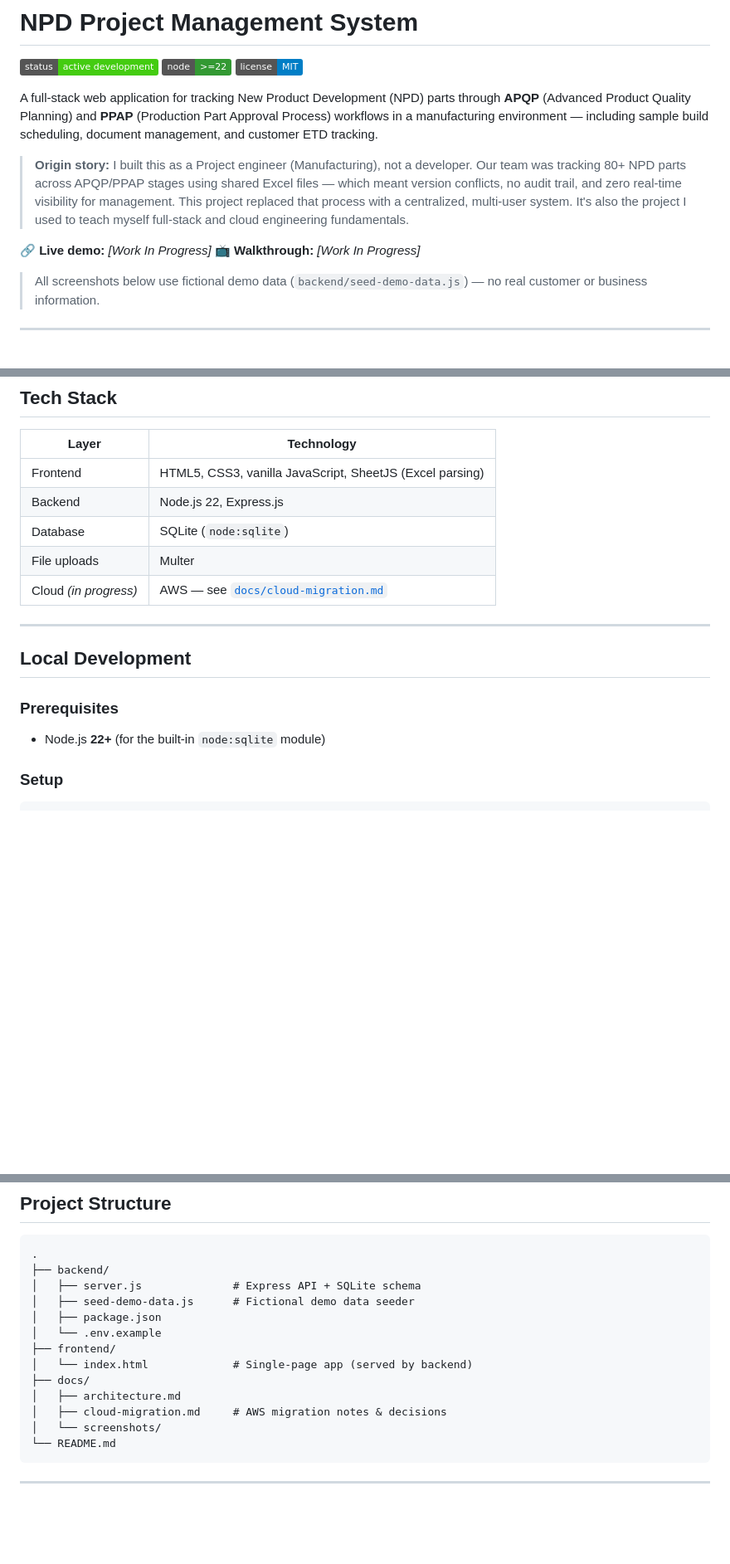
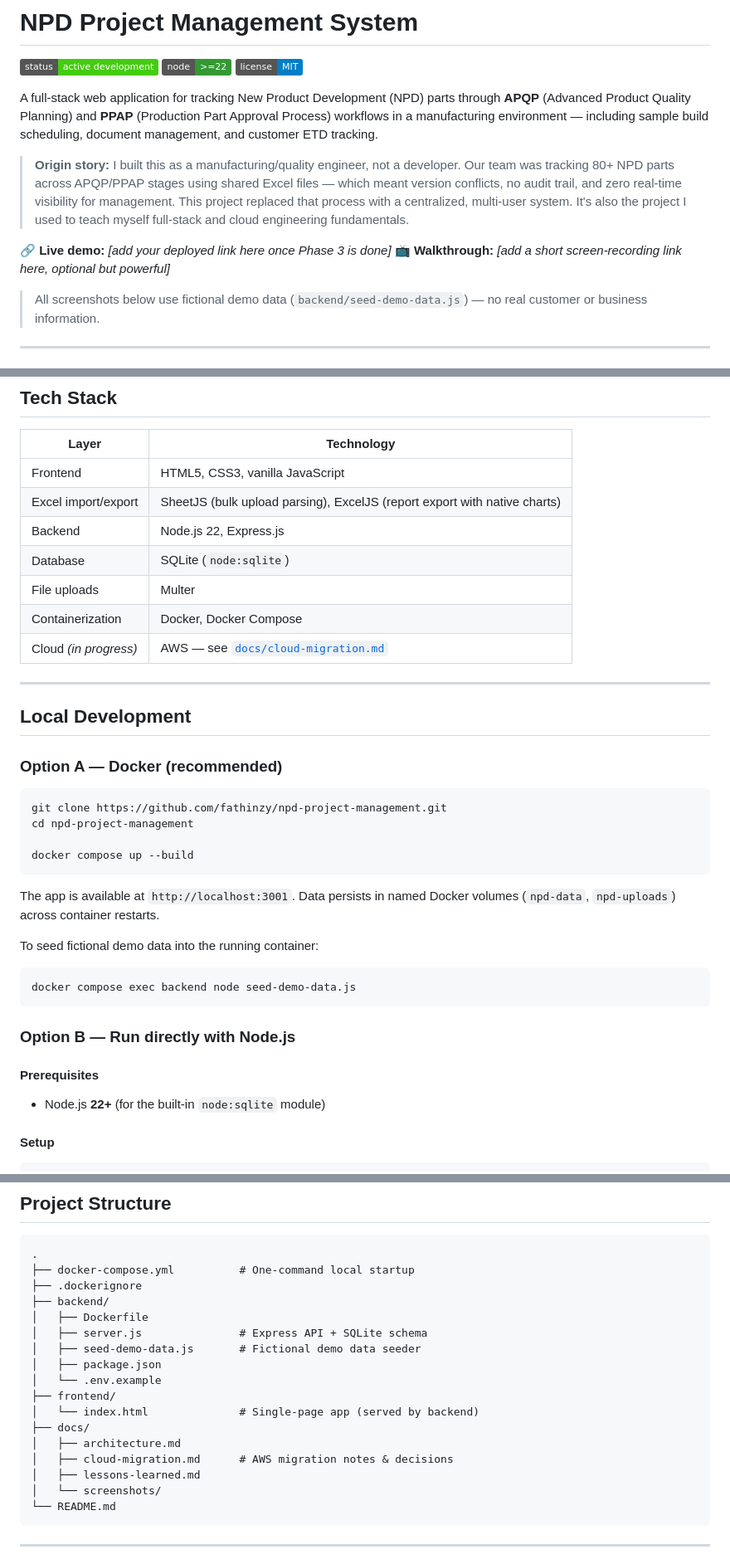
Before and after one commit to fathinzy/npd-project-management, a Markdown page: README.md, 3 parts joined by grey strips. Shown at 83% size. Rendered like a GitHub page; badges without logos; blank space fills up the shorter version.

````diff
--- a/README.md
+++ b/README.md
@@ -6,10 +6,10 @@
 
 A full-stack web application for tracking New Product Development (NPD) parts through **APQP** (Advanced Product Quality Planning) and **PPAP** (Production Part Approval Process) workflows in a manufacturing environment — including sample build scheduling, document management, and customer ETD tracking.
 
-> **Origin story:** I built this as a Project engineer (Manufacturing), not a developer. Our team was tracking 80+ NPD parts across APQP/PPAP stages using shared Excel files — which meant version conflicts, no audit trail, and zero real-time visibility for management. This project replaced that process with a centralized, multi-user system. It's also the project I used to teach myself full-stack and cloud engineering fundamentals.
+> **Origin story:** I built this as a manufacturing/quality engineer, not a developer. Our team was tracking 80+ NPD parts across APQP/PPAP stages using shared Excel files — which meant version conflicts, no audit trail, and zero real-time visibility for management. This project replaced that process with a centralized, multi-user system. It's also the project I used to teach myself full-stack and cloud engineering fundamentals.
 
-🔗 **Live demo:** _[Work In Progress]_
-📺 **Walkthrough:** _[Work In Progress]_
+🔗 **Live demo:** _[add your deployed link here once Phase 3 is done]_
+📺 **Walkthrough:** _[add a short screen-recording link here, optional but powerful]_
 
 > All screenshots below use fictional demo data (`backend/seed-demo-data.js`) — no real customer or business information.
 
@@ -79,19 +79,39 @@ A browser-based system where the whole engineering team works against one shared
 
 | Layer | Technology |
 |---|---|
-| Frontend | HTML5, CSS3, vanilla JavaScript, SheetJS (Excel parsing) |
+| Frontend | HTML5, CSS3, vanilla JavaScript |
+| Excel import/export | SheetJS (bulk upload parsing), ExcelJS (report export with native charts) |
 | Backend | Node.js 22, Express.js |
 | Database | SQLite (`node:sqlite`) |
 | File uploads | Multer |
+| Containerization | Docker, Docker Compose |
 | Cloud _(in progress)_ | AWS — see [`docs/cloud-migration.md`](docs/cloud-migration.md) |
 
 ---
 
 ## Local Development
 
-### Prerequisites
+### Option A — Docker (recommended)
+
+```bash
+git clone https://github.com/fathinzy/npd-project-management.git
+cd npd-project-management
+
+docker compose up --build
+```
+
+The app is available at `http://localhost:3001`. Data persists in named Docker volumes (`npd-data`, `npd-uploads`) across container restarts.
+
+To seed fictional demo data into the running container:
+```bash
+docker compose exec backend node seed-demo-data.js
+```
+
+### Option B — Run directly with Node.js
+
+#### Prerequisites
 - Node.js **22+** (for the built-in `node:sqlite` module)
 
-### Setup
+#### Setup
 
 ```bash
@@ -124,16 +144,20 @@ This populates the database with sample customers, parts, and a sample build —
 
 ```
 .
+├── docker-compose.yml          # One-command local startup
+├── .dockerignore
 ├── backend/
-│   ├── server.js              # Express API + SQLite schema
-│   ├── seed-demo-data.js      # Fictional demo data seeder
+│   ├── Dockerfile
+│   ├── server.js               # Express API + SQLite schema
+│   ├── seed-demo-data.js       # Fictional demo data seeder
 │   ├── package.json
 │   └── .env.example
 ├── frontend/
-│   └── index.html             # Single-page app (served by backend)
+│   └── index.html              # Single-page app (served by backend)
 ├── docs/
 │   ├── architecture.md
-│   ├── cloud-migration.md     # AWS migration notes & decisions
+│   ├── cloud-migration.md      # AWS migration notes & decisions
+│   ├── lessons-learned.md
 │   └── screenshots/
 └── README.md
 ```
````
Also changed, not shown: other parts of README.md (+10 -1 lines).
